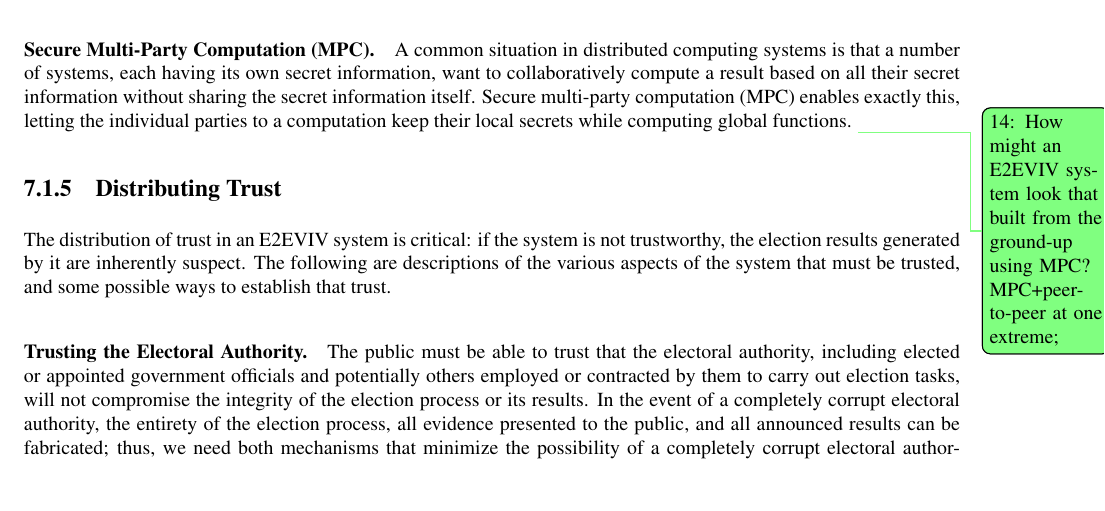
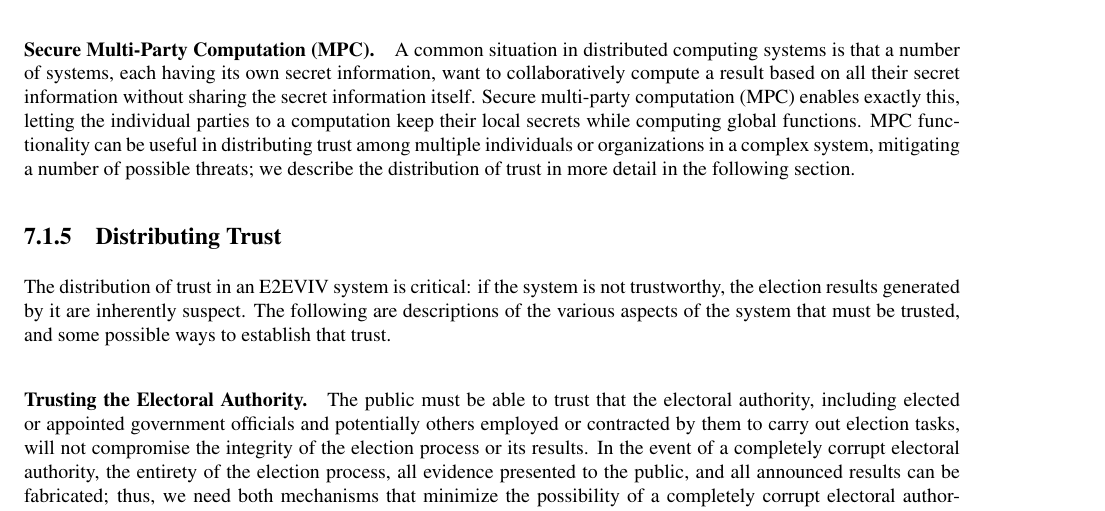
Before and after one commit to GaloisInc/e2eviv, a LaTeX thesis (report/report.tex, which reads report/architecture.tex): part of page 47 of 105, cut so that both start at the same text, the shorter picture padded with empty space. The pictures show the PDF file report/report.pdf that the author committed with the source.

Commit message:
Minor updates.

```diff
--- a/report/architecture.tex
+++ b/report/architecture.tex
@@ -165,9 +165,12 @@ having its own secret information, want to collaboratively compute a
 result based on all their secret information without sharing the
 secret information itself. Secure multi-party computation (MPC)
 enables exactly this, letting the individual parties to a computation
-keep their local secrets while computing global
-functions. \tododmz{How might an E2EVIV system look that built from
-  the ground-up using MPC?  MPC+peer-to-peer at one extreme; }
+keep their local secrets while computing global functions. MPC
+functionality can be useful in distributing trust among multiple
+individuals or organizations in a complex system, mitigating a number
+of possible threats; we describe the distribution of trust in more
+detail in the following section.
+
 
 \subsection{Distributing Trust}
 \label{sec:trust}
```
Also changed, not shown: report/report.pdf.
